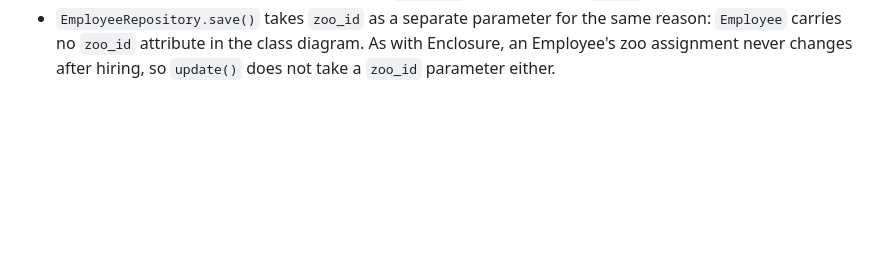
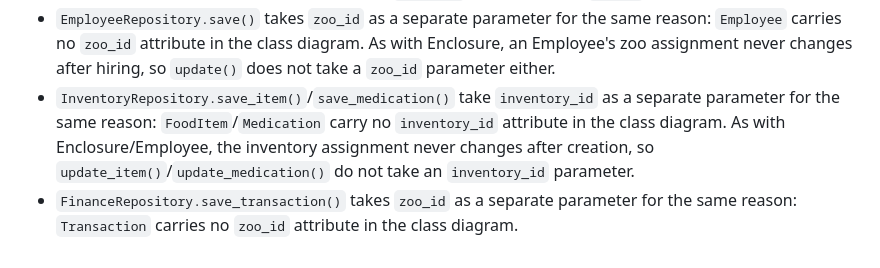
Before and after one commit to Darnell-Beganovic/zms-BBS, a Markdown page: zoo_simulation/docs/planning_db_kaiss.md, the part around one of its changes. Rendered like a GitHub page; blank space fills up the shorter version.

```diff
--- a/zoo_simulation/docs/planning_db_kaiss.md
+++ b/zoo_simulation/docs/planning_db_kaiss.md
@@ -274,3 +277,12 @@ the planning document.
   same reason: `Employee` carries no `zoo_id` attribute in the class
   diagram. As with Enclosure, an Employee's zoo assignment never changes
   after hiring, so `update()` does not take a `zoo_id` parameter either.
+- `InventoryRepository.save_item()`/`save_medication()` take `inventory_id`
+  as a separate parameter for the same reason: `FoodItem`/`Medication`
+  carry no `inventory_id` attribute in the class diagram. As with
+  Enclosure/Employee, the inventory assignment never changes after
+  creation, so `update_item()`/`update_medication()` do not take an
+  `inventory_id` parameter.
+- `FinanceRepository.save_transaction()` takes `zoo_id` as a separate
+  parameter for the same reason: `Transaction` carries no `zoo_id`
+  attribute in the class diagram.
```
Also changed, not shown: other parts of zoo_simulation/docs/planning_db_kaiss.md (+9 -6 lines), Projektplanung/Klassendiagramm_Code.md (+9 -6 lines).
